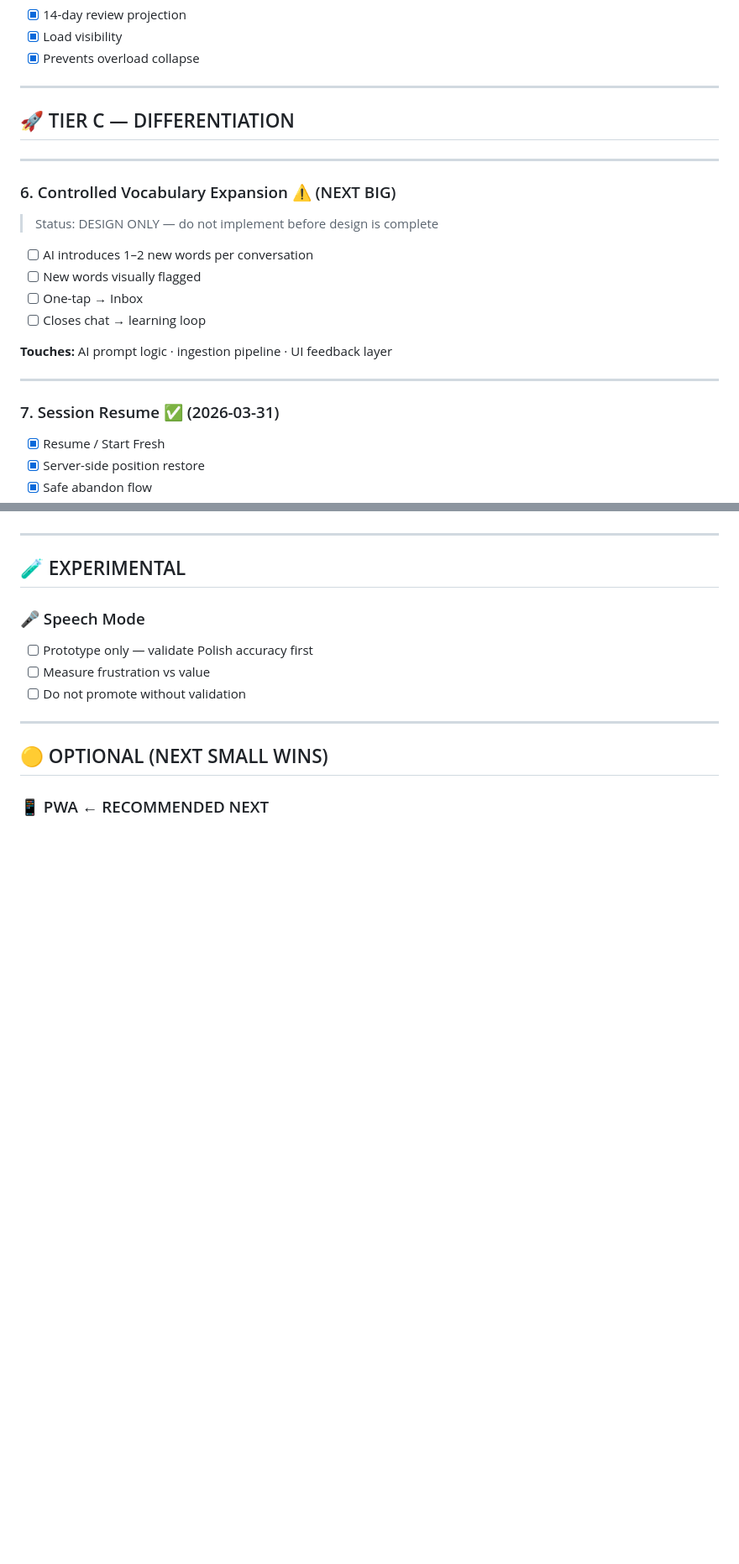
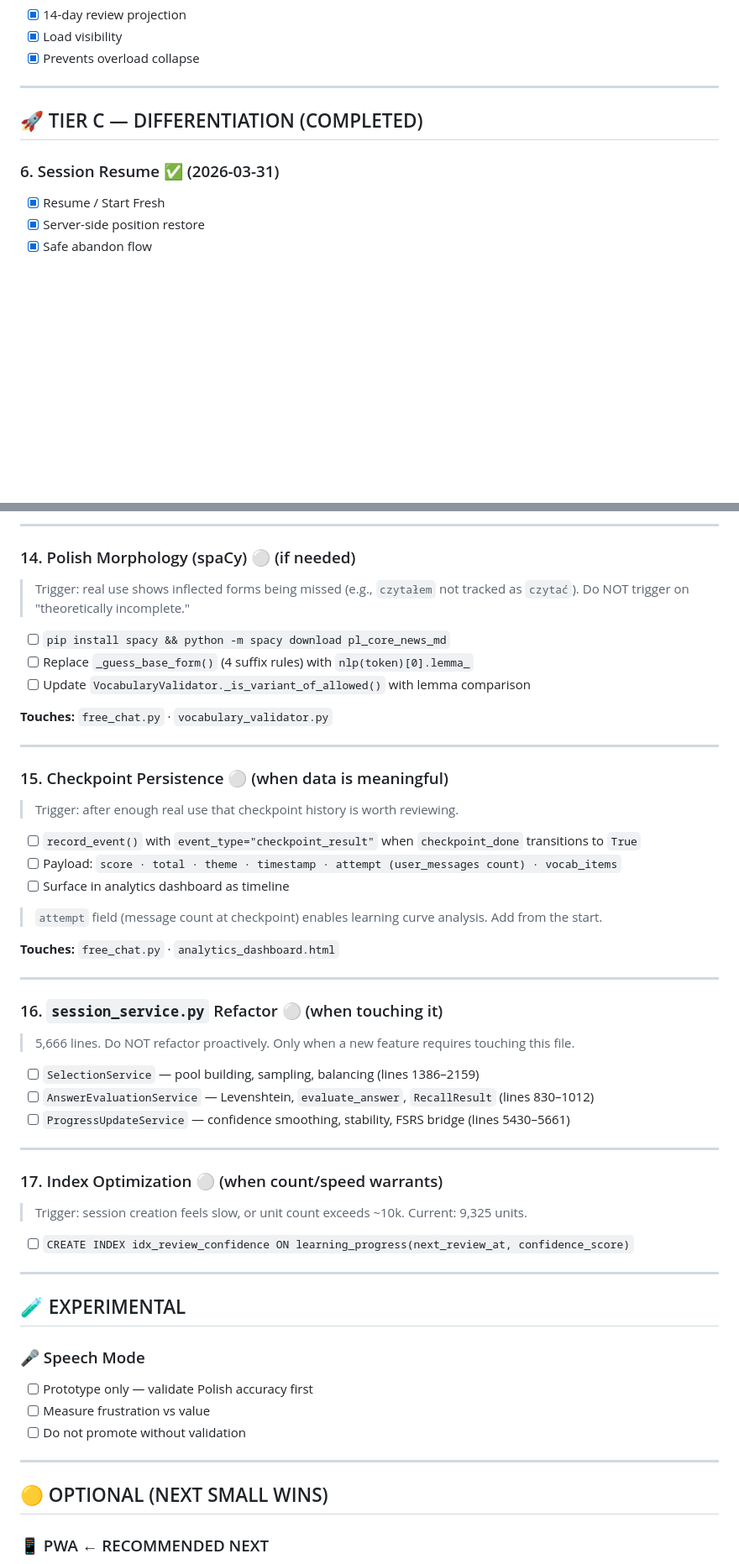
Before and after one commit to Zubastic120993/word-app, a Markdown page: ROADMAP.md, 2 parts joined by grey strips. Shown at 84% size. GitHub-like rendering; blank space fills up the shorter version.

Commit message:
Finalize product roadmap with phased execution and validation gates

```diff
--- a/ROADMAP.md
+++ b/ROADMAP.md
@@ -75,24 +85,9 @@
 
 ---
 
-## 🚀 TIER C — DIFFERENTIATION
+## 🚀 TIER C — DIFFERENTIATION (COMPLETED)
 
----
-
-### 6. Controlled Vocabulary Expansion ⚠️ (NEXT BIG)
-
-> Status: DESIGN ONLY — do not implement before design is complete
-
-- [ ] AI introduces 1–2 new words per conversation
-- [ ] New words visually flagged
-- [ ] One-tap → Inbox
-- [ ] Closes chat → learning loop
-
-**Touches:** AI prompt logic · ingestion pipeline · UI feedback layer
-
----
-
-### 7. Session Resume ✅ (2026-03-31)
+### 6. Session Resume ✅ (2026-03-31)
 
 - [x] Resume / Start Fresh
 - [x] Server-side position restore
@@ -159,3 +237,46 @@
+---
+
+### 14. Polish Morphology (spaCy) ⚪ (if needed)
+
+> Trigger: real use shows inflected forms being missed (e.g., `czytałem` not tracked as `czytać`). Do NOT trigger on "theoretically incomplete."
+
+- [ ] `pip install spacy && python -m spacy download pl_core_news_md`
+- [ ] Replace `_guess_base_form()` (4 suffix rules) with `nlp(token)[0].lemma_`
+- [ ] Update `VocabularyValidator._is_variant_of_allowed()` with lemma comparison
+
+**Touches:** `free_chat.py` · `vocabulary_validator.py`
+
+---
+
+### 15. Checkpoint Persistence ⚪ (when data is meaningful)
+
+> Trigger: after enough real use that checkpoint history is worth reviewing.
+
+- [ ] `record_event()` with `event_type="checkpoint_result"` when `checkpoint_done` transitions to `True`
+- [ ] Payload: `score · total · theme · timestamp · attempt (user_messages count) · vocab_items`
+- [ ] Surface in analytics dashboard as timeline
+
+> `attempt` field (message count at checkpoint) enables learning curve analysis. Add from the start.
+
+**Touches:** `free_chat.py` · `analytics_dashboard.html`
+
+---
+
+### 16. `session_service.py` Refactor ⚪ (when touching it)
+
+> 5,666 lines. Do NOT refactor proactively. Only when a new feature requires touching this file.
+
+- [ ] `SelectionService` — pool building, sampling, balancing (lines 1386–2159)
+- [ ] `AnswerEvaluationService` — Levenshtein, `evaluate_answer`, `RecallResult` (lines 830–1012)
+- [ ] `ProgressUpdateService` — confidence smoothing, stability, FSRS bridge (lines 5430–5661)
+
+---
+
+### 17. Index Optimization ⚪ (when count/speed warrants)
+
+> Trigger: session creation feels slow, or unit count exceeds ~10k. Current: 9,325 units.
+
+- [ ] `CREATE INDEX idx_review_confidence ON learning_progress(next_review_at, confidence_score)`
 
 ---
 
```
Also changed, not shown: other parts of ROADMAP.md (+101 -4 lines).
